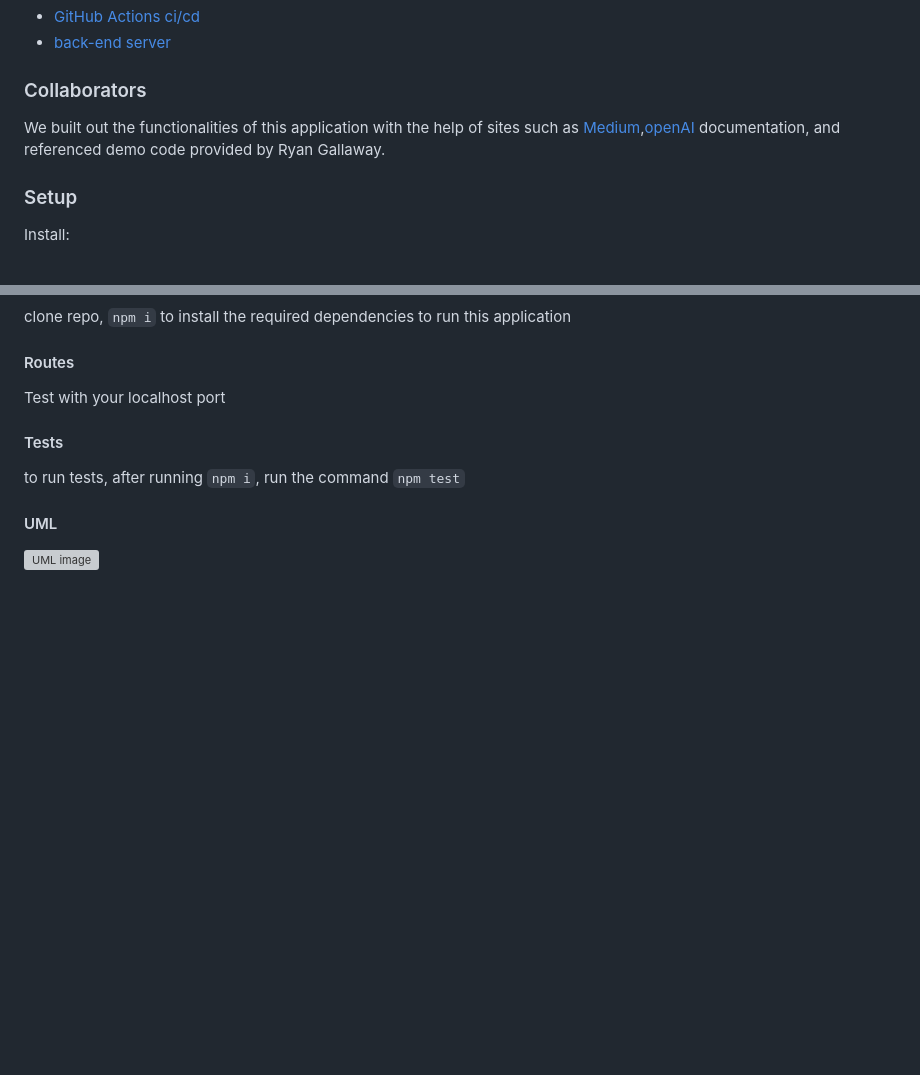
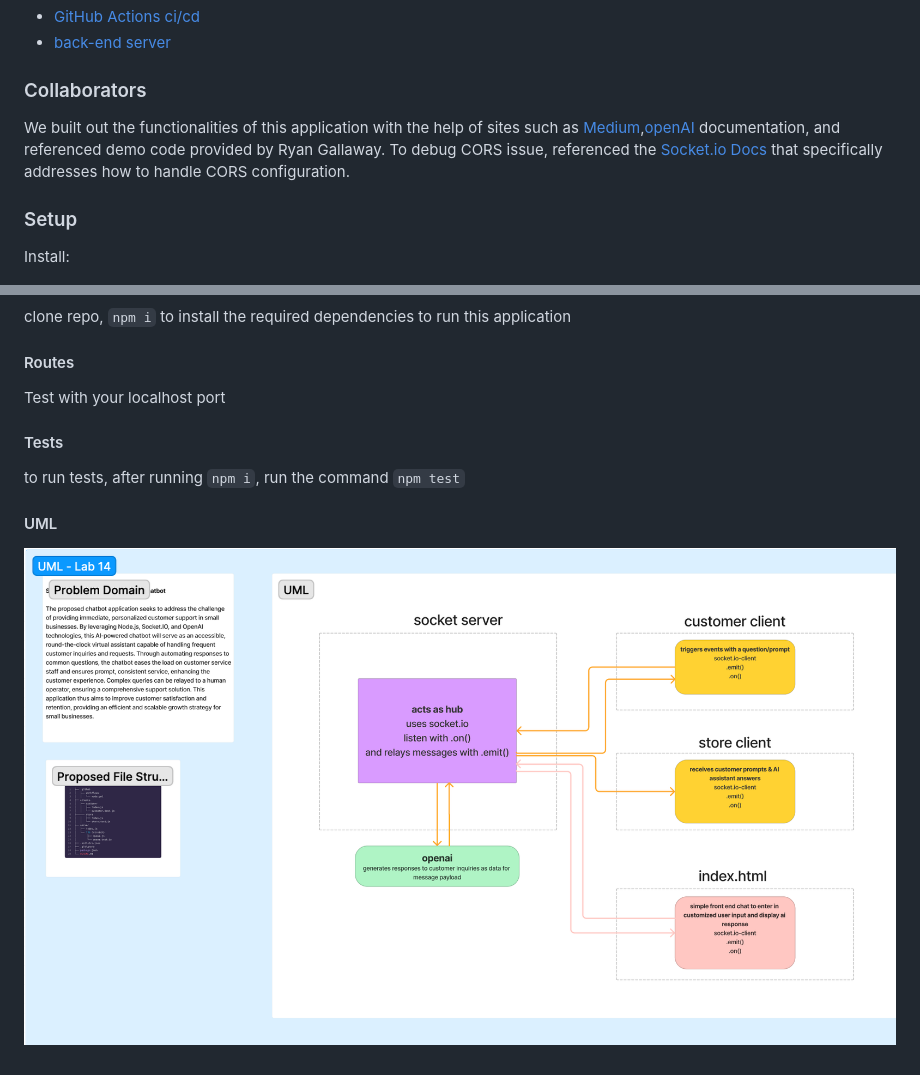
Before and after one commit to MalikTorres/chat-app, a Markdown page: README.md, 2 parts joined by grey strips. GitHub-like rendering; pictures changed too: assets/UML_lab14.png (added); blank space fills up the shorter version; grey boxes are pictures that could not be loaded.

```diff
--- a/README.md
+++ b/README.md
@@ -16,7 +16,7 @@ This application implements socket server functionality with the chat open ai to
 
 ### Collaborators
 
-We built out the functionalities of this application with the help of sites such as [Medium](https://medium.com/codingthesmartway-com-blog/build-a-complete-context-aware-ai-chatbot-web-app-with-node-js-socket-io-and-gpt-4-api-916cab298769),[openAI](https://platform.openai.com/docs/guides/gpt-best-practices/six-strategies-for-getting-better-results) documentation, and referenced demo code provided by Ryan Gallaway.
+We built out the functionalities of this application with the help of sites such as [Medium](https://medium.com/codingthesmartway-com-blog/build-a-complete-context-aware-ai-chatbot-web-app-with-node-js-socket-io-and-gpt-4-api-916cab298769),[openAI](https://platform.openai.com/docs/guides/gpt-best-practices/six-strategies-for-getting-better-results) documentation, and referenced demo code provided by Ryan Gallaway. To debug CORS issue, referenced the [Socket.io Docs](https://socket.io/docs/v4/handling-cors/) that specifically addresses how to handle CORS configuration.
 
 ### Setup
 
@@ -48,4 +48,4 @@ to run tests, after running `npm i`, run the command `npm test`
 
 #### UML
 
-![UML image](./assets/)
+![UML image](./assets/UML_lab14.png)
```
Also changed, not shown: 3 other files.
